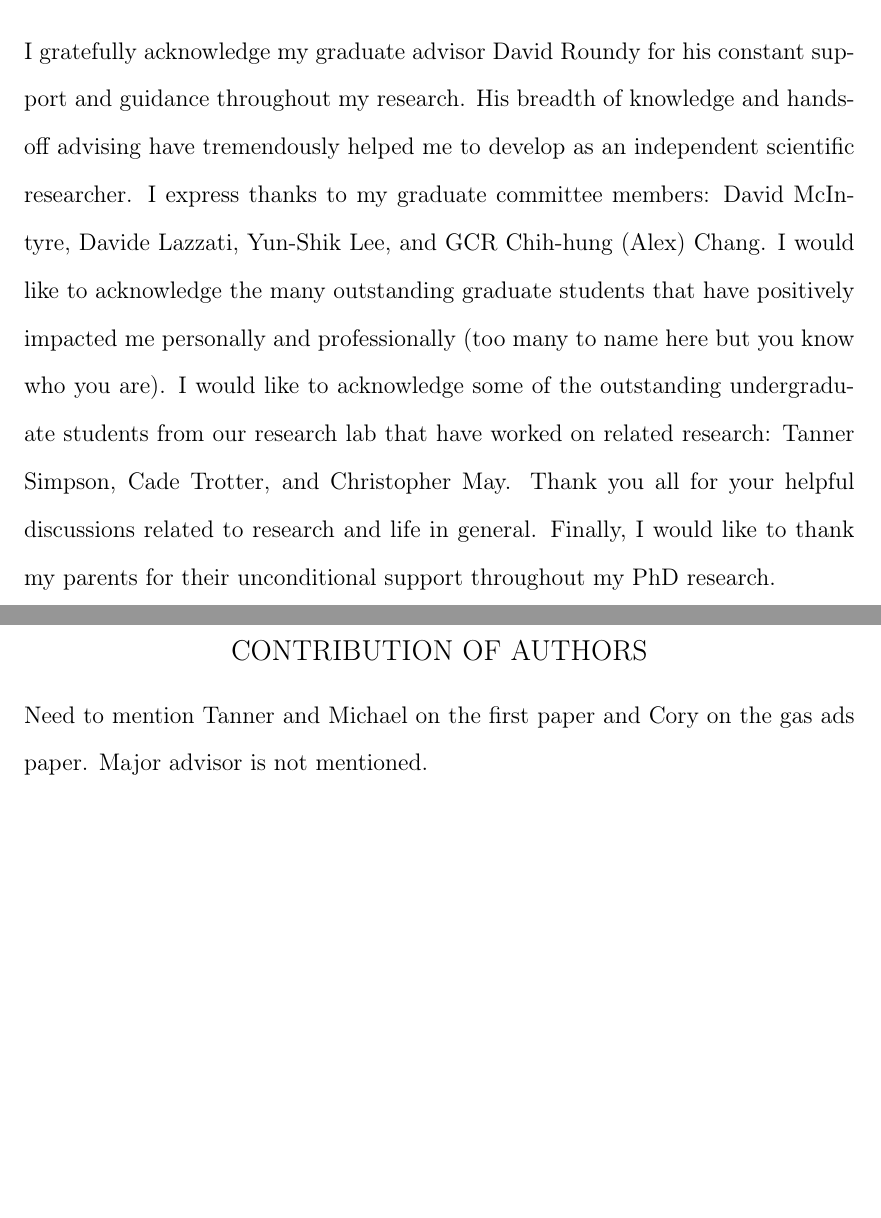
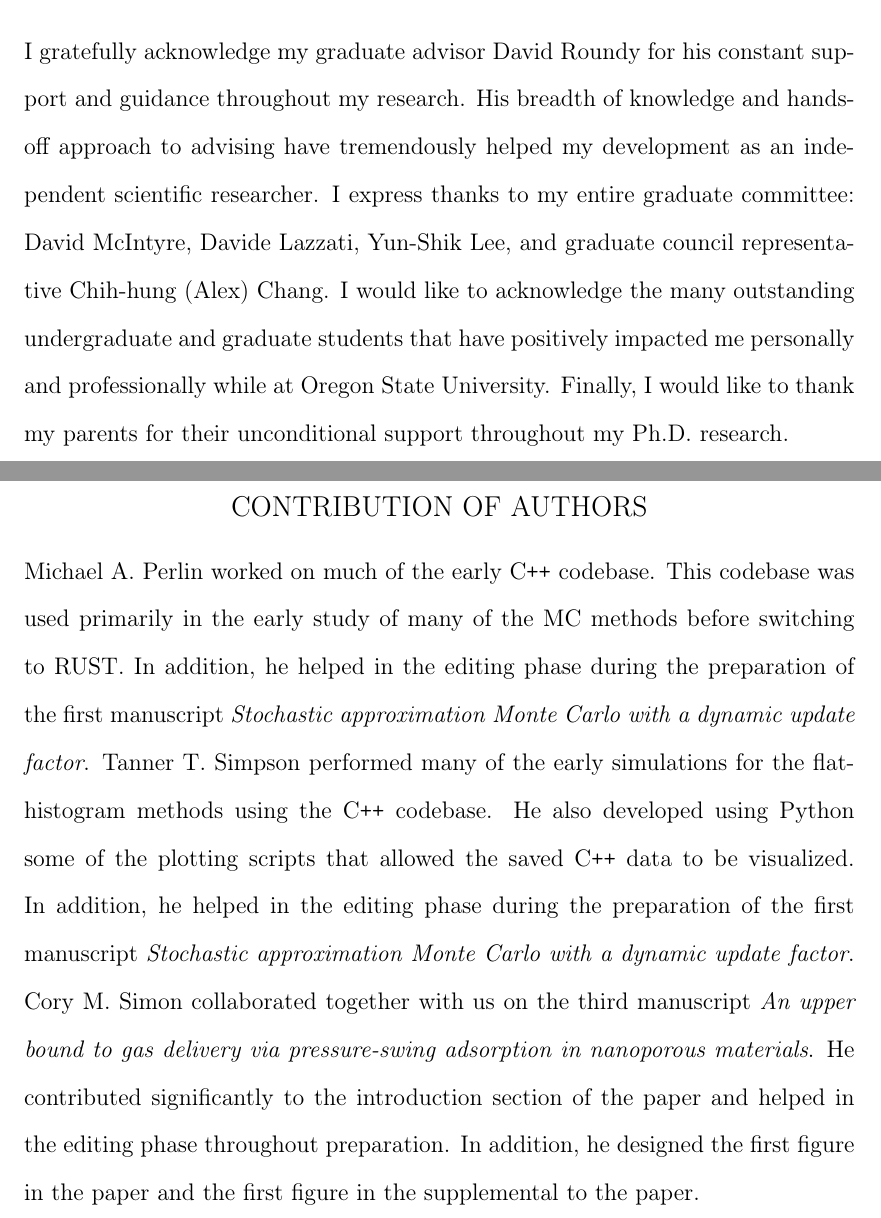
Before and after one commit to droundy/thesis-pommerenck, a LaTeX thesis (thesis/thesis.tex, which reads thesis/pretext.tex): two parts of pages 5 and 6 of 80, joined at a grey line, cut so that both start at the same text, the shorter picture padded with empty space. Compiled offline with pdfLaTeX.

Commit message:
wrote author contribution section in thesis.

```diff
--- a/thesis/pretext.tex
+++ b/thesis/pretext.tex
@@ -133,8 +131,8 @@ Jordan K. Pommerenck, Author
 \doublespacing
 I gratefully acknowledge my graduate advisor David Roundy for his
 constant support and guidance throughout my research. His breadth of knowledge
-and hands-off advising have tremendously helped me to develop as an independent scientific researcher. I express thanks to my graduate committee members: David McIntyre, Davide Lazzati, Yun-Shik Lee, and GCR Chih-hung (Alex) Chang.
-I would like to acknowledge the many outstanding graduate students that have positively impacted me personally and professionally (too many to name here but you know who you are). I would like to acknowledge some of the outstanding undergraduate students from our research lab that have worked on related research: Tanner Simpson, Cade Trotter, and Christopher May. Thank you all for your helpful discussions related to research and life in general. Finally, I would like to thank my parents for their unconditional support throughout my PhD research.
+and hands-off approach to advising have tremendously helped my development as an independent scientific researcher. I express thanks to my entire graduate committee: David McIntyre, Davide Lazzati, Yun-Shik Lee, and graduate council representative Chih-hung (Alex) Chang.
+I would like to acknowledge the many outstanding undergraduate and graduate students that have positively impacted me personally and professionally while at Oregon State University. Finally, I would like to thank my parents for their unconditional support throughout my Ph.D. research.
 
 \newpage{}
 \thispagestyle{empty}
@@ -144,4 +142,6 @@ I would like to acknowledge the many outstanding graduate students that have pos
 \end{center}
 \justify{}
 \doublespacing
-Need to mention Tanner and Michael on the first paper and Cory on the gas ads paper. Major advisor is not mentioned.
+Michael A. Perlin worked on much of the early C{}\verb!++! codebase. This codebase was used primarily in the early study of many of the MC methods before switching to RUST. In addition, he helped in the editing phase during the preparation of the first manuscript \emph{Stochastic approximation Monte Carlo with a dynamic update factor}.
+Tanner T. Simpson performed many of the early simulations for the flat-histogram methods using the C{}\verb!++! codebase. He also developed using Python some of the plotting scripts that allowed the saved C{}\verb!++! data to be visualized. In addition, he helped in the editing phase during the preparation of the first manuscript \emph{Stochastic approximation Monte Carlo with a dynamic update factor}.
+Cory M. Simon collaborated together with us on the third manuscript \emph{An upper bound to gas delivery via pressure-swing adsorption in nanoporous materials}. He contributed significantly to the introduction section of the paper and helped in the editing phase throughout preparation. In addition, he designed the first figure in the paper and the first figure in the supplemental to the paper.
--- a/thesis/thesis.tex
+++ b/thesis/thesis.tex
@@ -25,7 +25,7 @@
     pdfsubject={Subject},   % subject of the document
     pdfcreator={Creator},   % creator of the document
     pdfproducer={Producer}, % producer of the document
-    pdfkeywords={flat-histogram, Monte-Carlo, Thesis}, % list of keywords
+    pdfkeywords={flat-histogram, Monte Carlo, Thesis}, % list of keywords
     pdfnewwindow=true,      % links in new PDF window
     colorlinks=true,       % false: boxed links; true: colored links
     linkcolor=black,          % color of internal links (change box color with linkbordercolor)
```
Also changed, not shown: thesis/pretext.tex (8 more changed lines).
